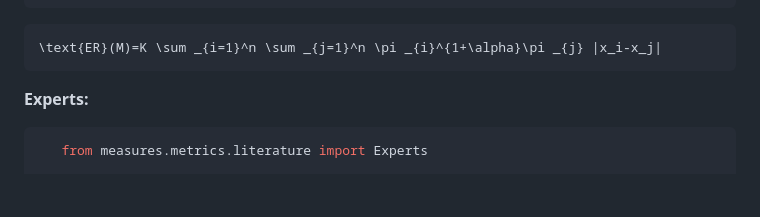
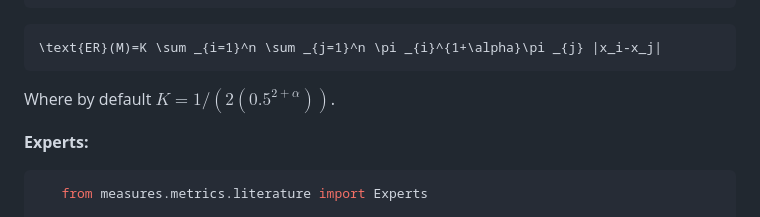
Before and after one commit to ulvenforst/pol_measures, a Markdown page: README.md, the part around the change. GitHub-like rendering; blank space fills up the shorter version.

````diff
--- a/README.md
+++ b/README.md
@@ -82,6 +82,8 @@ and $`\pi_{\max}=((x_1,\dots,x_n),(0.5,\dots,0.5))\in\mathscr{D}`$
 ```math
 \text{ER}(M)=K \sum _{i=1}^n \sum _{j=1}^n \pi _{i}^{1+\alpha}\pi _{j} |x_i-x_j|
 ```
+Where by default $K = 1 / (2(0.5^{2 + \alpha}))$.
+
 
 **Experts:**
 ```python
````
